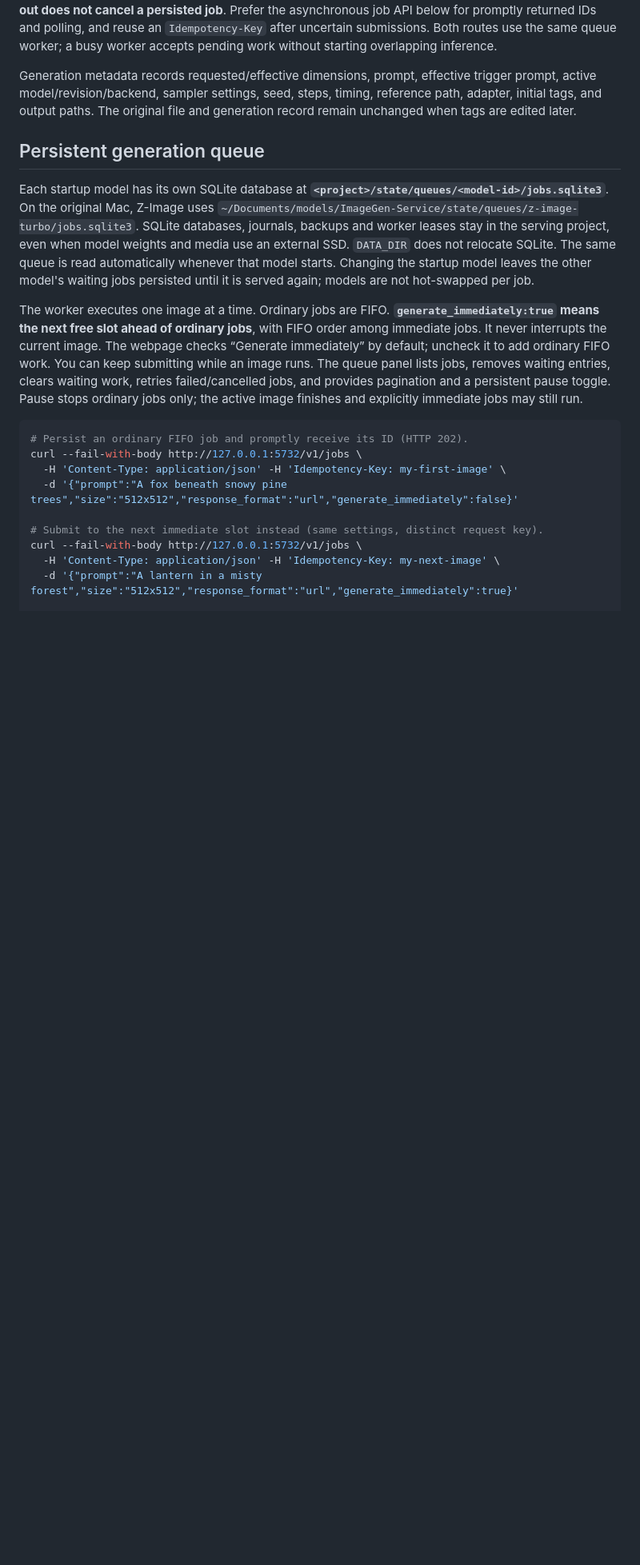
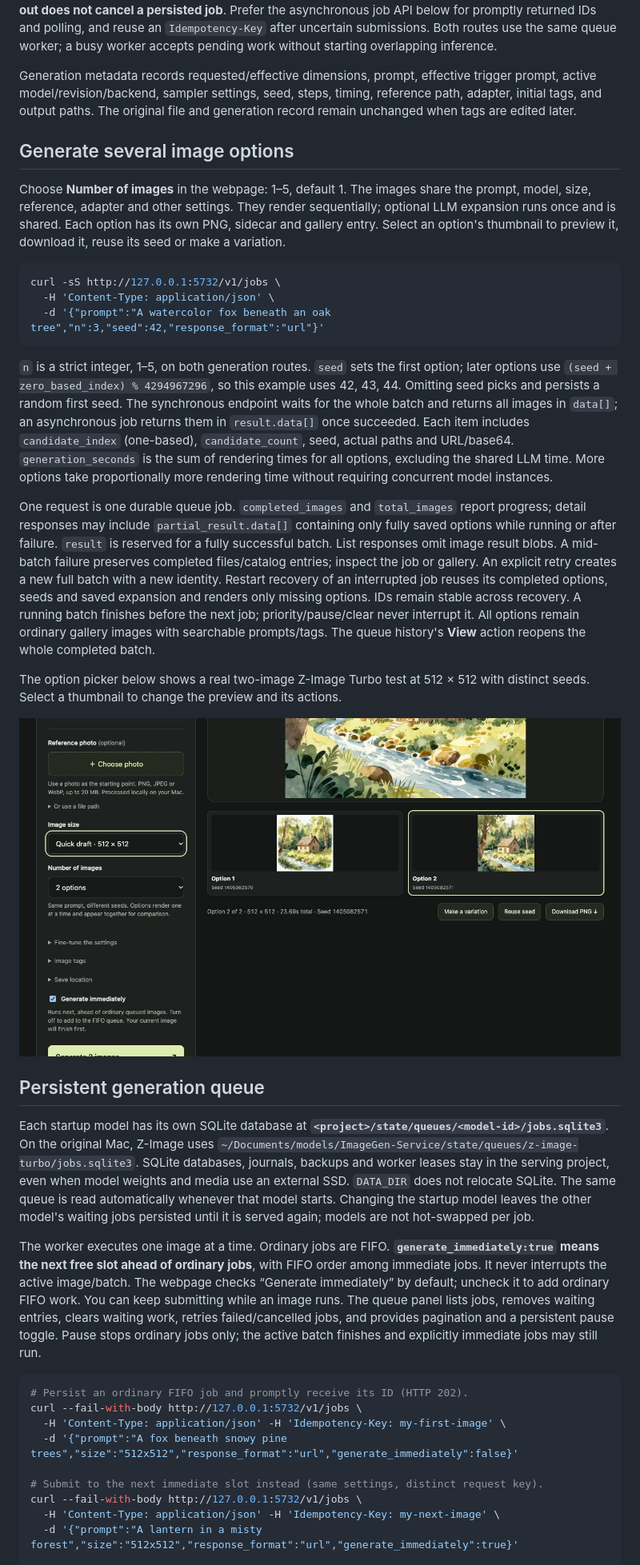
Before and after one commit to ashwinmahesh/ImageGen-Service, a Markdown page: README.md, the part around one of its changes. Shown at 80% size. Rendered like a GitHub page; pictures changed too: docs/screenshots/image-options.png (added); blank space fills up the shorter version.

Commit message:
Add up to five image options per generation

````diff
--- a/README.md
+++ b/README.md
@@ -191,11 +191,29 @@ Unknown fields and invalid combinations return 422. Invalid input/adapter select
 
 Generation metadata records requested/effective dimensions, prompt, effective trigger prompt, active model/revision/backend, sampler settings, seed, steps, timing, reference path, adapter, initial tags, and output paths. The original file and generation record remain unchanged when tags are edited later.
 
+## Generate several image options
+
+Choose **Number of images** in the webpage: 1–5, default 1. The images share the prompt, model, size, reference, adapter and other settings. They render sequentially; optional LLM expansion runs once and is shared. Each option has its own PNG, sidecar and gallery entry. Select an option's thumbnail to preview it, download it, reuse its seed or make a variation.
+
+```sh
+curl -sS http://127.0.0.1:5732/v1/jobs \
+  -H 'Content-Type: application/json' \
+  -d '{"prompt":"A watercolor fox beneath an oak tree","n":3,"seed":42,"response_format":"url"}'
+```
+
+`n` is a strict integer, 1–5, on both generation routes. `seed` sets the first option; later options use `(seed + zero_based_index) % 4294967296`, so this example uses 42, 43, 44. Omitting seed picks and persists a random first seed. The synchronous endpoint waits for the whole batch and returns all images in `data[]`; an asynchronous job returns them in `result.data[]` once succeeded. Each item includes `candidate_index` (one-based), `candidate_count`, seed, actual paths and URL/base64. `generation_seconds` is the sum of rendering times for all options, excluding the shared LLM time. More options take proportionally more rendering time without requiring concurrent model instances.
+
+One request is one durable queue job. `completed_images` and `total_images` report progress; detail responses may include `partial_result.data[]` containing only fully saved options while running or after failure. `result` is reserved for a fully successful batch. List responses omit image result blobs. A mid-batch failure preserves completed files/catalog entries; inspect the job or gallery. An explicit retry creates a new full batch with a new identity. Restart recovery of an interrupted job reuses its completed options, seeds and saved expansion and renders only missing options. IDs remain stable across recovery. A running batch finishes before the next job; priority/pause/clear never interrupt it. All options remain ordinary gallery images with searchable prompts/tags. The queue history's **View** action reopens the whole completed batch.
+
+The option picker below shows a real two-image Z-Image Turbo test at 512 × 512 with distinct seeds. Select a thumbnail to change the preview and its actions.
+
+![Two generated options with distinct seeds and selectable previews](docs/screenshots/image-options.png)
+
 ## Persistent generation queue
 
 Each startup model has its own SQLite database at **`<project>/state/queues/<model-id>/jobs.sqlite3`**. On the original Mac, Z-Image uses `~/Documents/models/ImageGen-Service/state/queues/z-image-turbo/jobs.sqlite3`. SQLite databases, journals, backups and worker leases stay in the serving project, even when model weights and media use an external SSD. `DATA_DIR` does not relocate SQLite. The same queue is read automatically whenever that model starts. Changing the startup model leaves the other model's waiting jobs persisted until it is served again; models are not hot-swapped per job.
 
-The worker executes one image at a time. Ordinary jobs are FIFO. **`generate_immediately:true` means the next free slot ahead of ordinary jobs**, with FIFO order among immediate jobs. It never interrupts the current image. The webpage checks “Generate immediately” by default; uncheck it to add ordinary FIFO work. You can keep submitting while an image runs. The queue panel lists jobs, removes waiting entries, clears waiting work, retries failed/cancelled jobs, and provides pagination and a persistent pause toggle. Pause stops ordinary jobs only; the active image finishes and explicitly immediate jobs may still run.
+The worker executes one image at a time. Ordinary jobs are FIFO. **`generate_immediately:true` means the next free slot ahead of ordinary jobs**, with FIFO order among immediate jobs. It never interrupts the active image/batch. The webpage checks “Generate immediately” by default; uncheck it to add ordinary FIFO work. You can keep submitting while an image runs. The queue panel lists jobs, removes waiting entries, clears waiting work, retries failed/cancelled jobs, and provides pagination and a persistent pause toggle. Pause stops ordinary jobs only; the active batch finishes and explicitly immediate jobs may still run.
 
 ```sh
 # Persist an ordinary FIFO job and promptly receive its ID (HTTP 202).
````
Also changed, not shown: other parts of README.md (+6 -6 lines), skill/image-model-server/SKILL.md (+4 -2 lines), skill/z-image-turbo/SKILL.md (+2 -0 lines), 6 other files.
